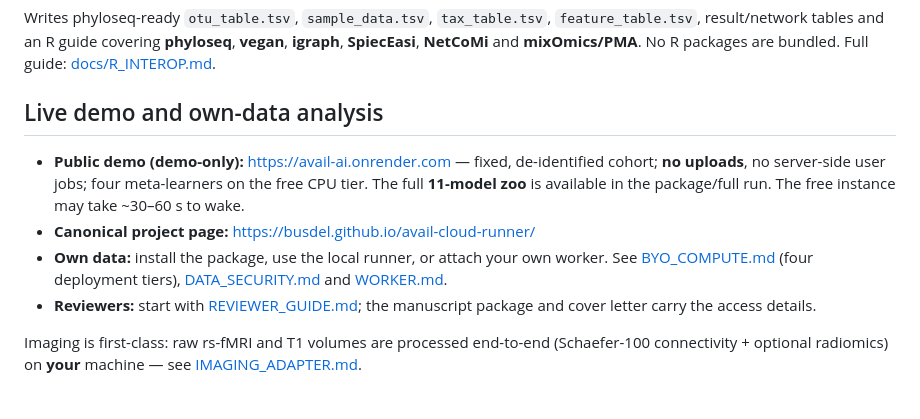
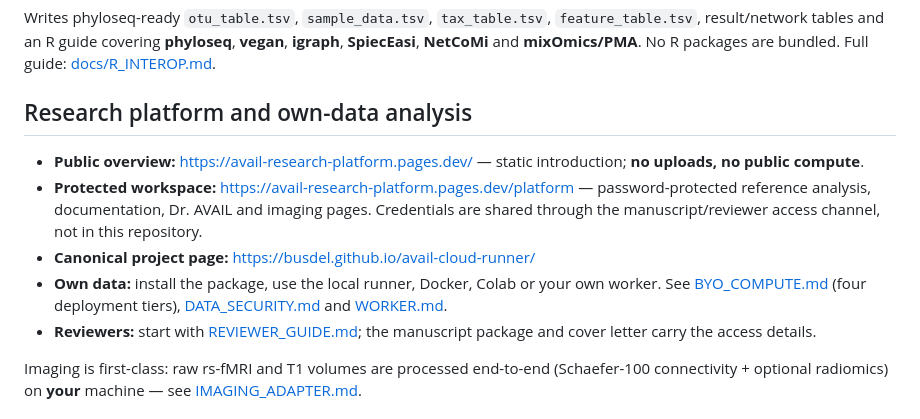
Before and after one commit to busdel/avail-cloud-runner, a Markdown page: README.md, the part around the change. Rendered like a GitHub page.

```diff
--- a/README.md
+++ b/README.md
@@ -208,15 +208,17 @@ Writes phyloseq-ready `otu_table.tsv`, `sample_data.tsv`, `tax_table.tsv`,
 **mixOmics/PMA**. No R packages are bundled. Full guide:
 [docs/R_INTEROP.md](docs/R_INTEROP.md).
 
-## Live demo and own-data analysis
+## Research platform and own-data analysis
 
-- **Public demo (demo-only):** https://avail-ai.onrender.com &mdash; fixed,
-  de-identified cohort; **no uploads**, no server-side user jobs; four
-  meta-learners on the free CPU tier. The full **11-model zoo** is available
-  in the package/full run. The free instance may take ~30&ndash;60 s to wake.
+- **Public overview:** https://avail-research-platform.pages.dev/ &mdash; static
+  introduction; **no uploads, no public compute**.
+- **Protected workspace:** https://avail-research-platform.pages.dev/platform
+  &mdash; password-protected reference analysis, documentation, Dr. AVAIL and
+  imaging pages. Credentials are shared through the manuscript/reviewer access
+  channel, not in this repository.
 - **Canonical project page:** https://busdel.github.io/avail-cloud-runner/
-- **Own data:** install the package, use the local runner, or attach your own
-  worker. See [BYO_COMPUTE.md](BYO_COMPUTE.md) (four deployment tiers),
+- **Own data:** install the package, use the local runner, Docker, Colab or your
+  own worker. See [BYO_COMPUTE.md](BYO_COMPUTE.md) (four deployment tiers),
   [DATA_SECURITY.md](DATA_SECURITY.md) and [WORKER.md](WORKER.md).
 - **Reviewers:** start with [REVIEWER_GUIDE.md](REVIEWER_GUIDE.md); the
   manuscript package and cover letter carry the access details.
```
Also changed, not shown: avail_ai/README.md (+7 -0 lines).
